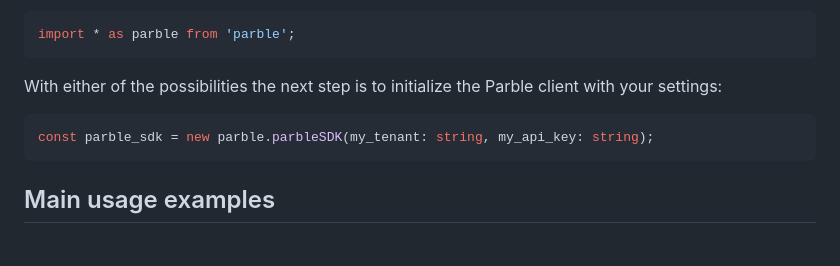
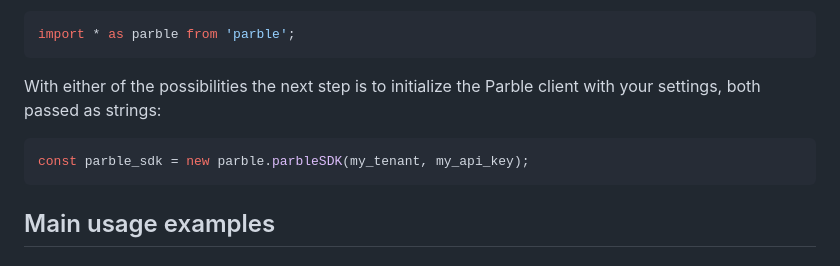
Before and after one commit to parblelabs/parble-javascript, a Markdown page: README.md, the part around the change. GitHub-like rendering.

Commit message:
remove types to paragraph

````diff
--- a/README.md
+++ b/README.md
@@ -26,9 +26,9 @@ However if you're building your own module, or using TypeScript, the equivalent
 ```js
 import * as parble from 'parble';
 ```
-With either of the possibilities the next step is to initialize the Parble client with your settings:
-```ts
-const parble_sdk = new parble.parbleSDK(my_tenant: string, my_api_key: string);
+With either of the possibilities the next step is to initialize the Parble client with your settings, both passed as strings:
+```js
+const parble_sdk = new parble.parbleSDK(my_tenant, my_api_key);
 ```
 ## Main usage examples
 
````
